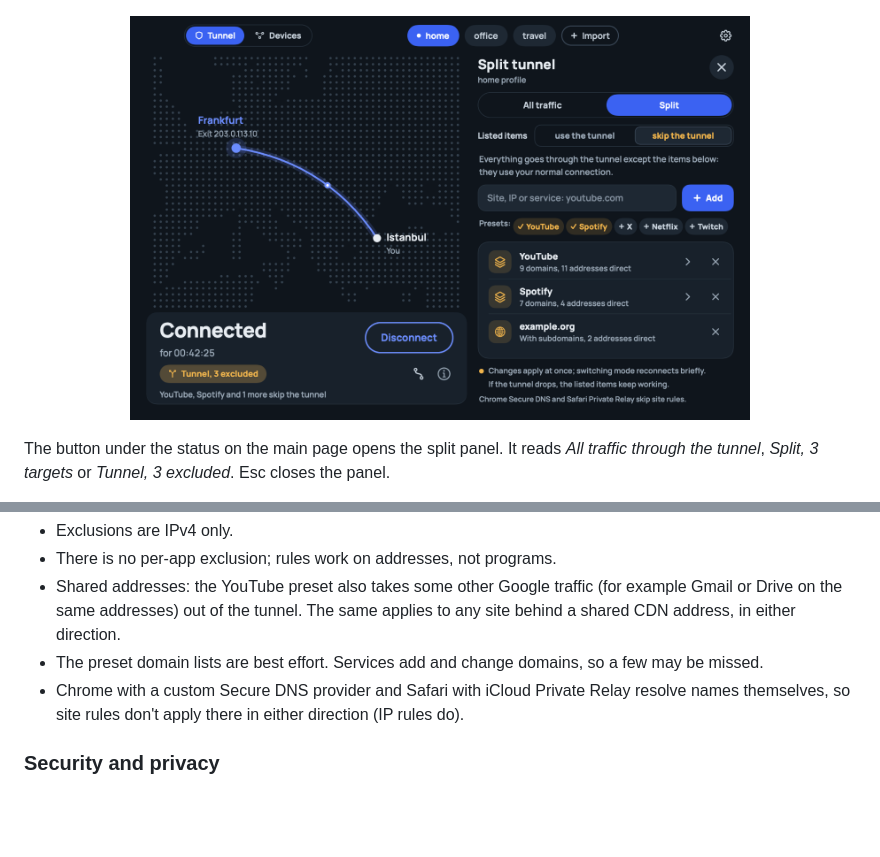
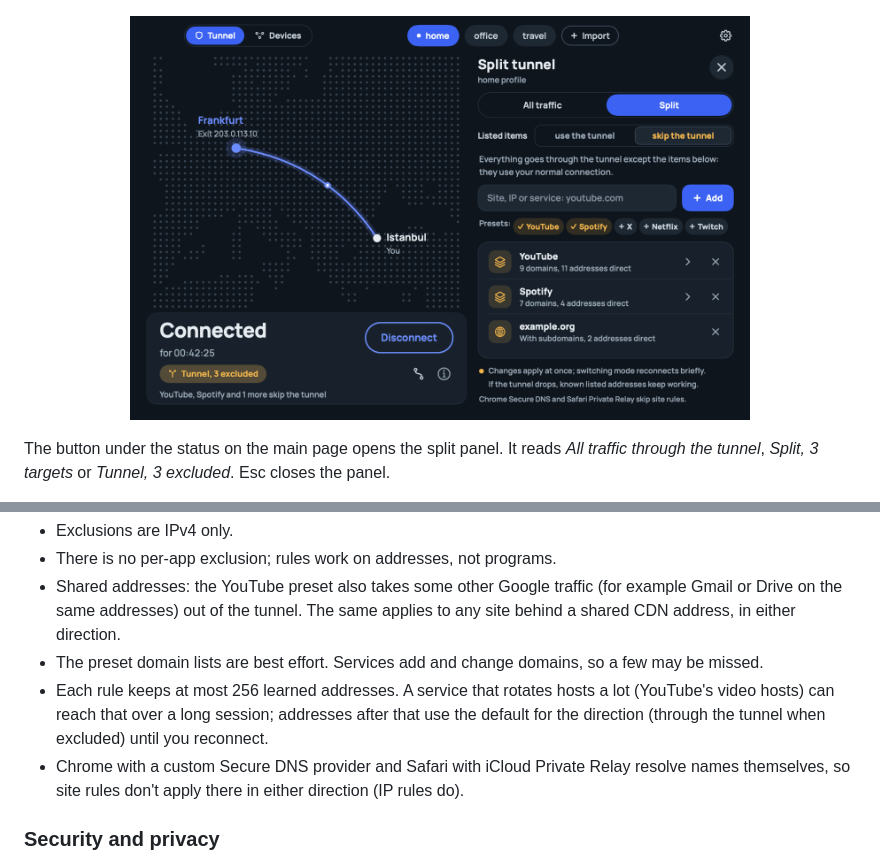
Before and after one commit to luucas42/wirely, a Markdown page: README.md, 2 parts joined by grey strips. Rendered like a GitHub page; pictures changed too: docs/images/split-exclude-dark.png; blank space fills up the shorter version.

Commit message:
Exclude footer says known addresses keep working; README notes the per-rule address cap

```diff
--- a/README.md
+++ b/README.md
@@ -185,6 +185,7 @@ You can type a site (`example.com` covers its subdomains), an IP (`10.2.2.4`), a
 - There is no per-app exclusion; rules work on addresses, not programs.
 - Shared addresses: the YouTube preset also takes some other Google traffic (for example Gmail or Drive on the same addresses) out of the tunnel. The same applies to any site behind a shared CDN address, in either direction.
 - The preset domain lists are best effort. Services add and change domains, so a few may be missed.
+- Each rule keeps at most 256 learned addresses. A service that rotates hosts a lot (YouTube's video hosts) can reach that over a long session; addresses after that use the default for the direction (through the tunnel when excluded) until you reconnect.
 - Chrome with a custom Secure DNS provider and Safari with iCloud Private Relay resolve names themselves, so site rules don't apply there in either direction (IP rules do).
 
 ### Security and privacy
```
Also changed, not shown: 2 other files.
